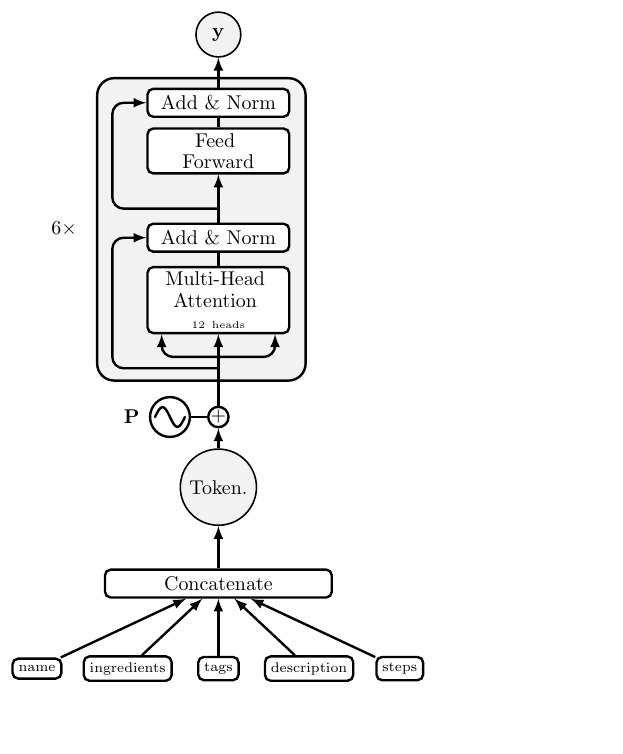
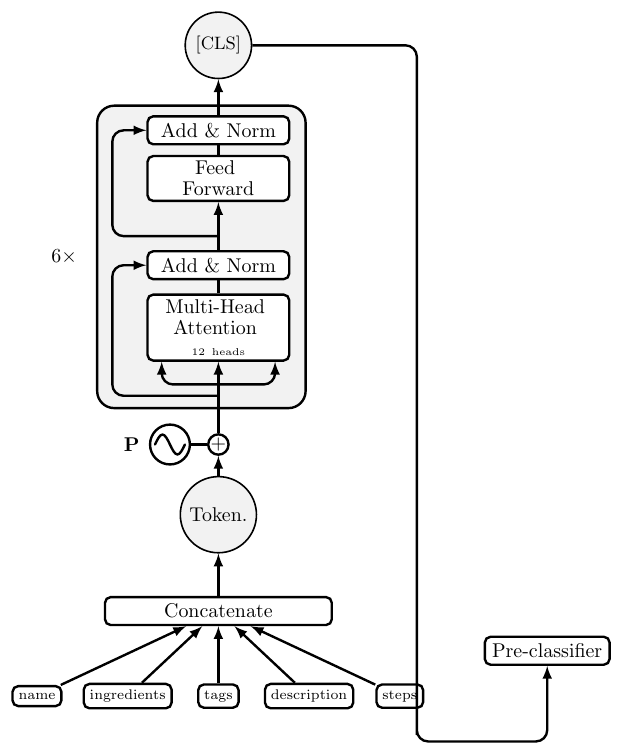
Before and after one commit to nbirchde/NLP_group2, a LaTeX figure (results/figures/encoder.tex): the whole page, the shorter picture padded with empty space. Compiled offline with pdfLaTeX.

Commit message:
building the scheme

```diff
--- a/results/figures/encoder.tex
+++ b/results/figures/encoder.tex
@@ -113,8 +113,8 @@
         \node[block, fit=(e1) (e2)] (encoder) {};
     \end{scope}
 
-    % Output
-    \node[input, above=1.5em of add4] (output) {$\mathbf{y}$};
+    % [CLS] Token Extraction - positioned higher above encoder output
+    \node[input, above=1.8em of add4, font=\small] (cls) {[CLS]};
 
     % Draw arrows
     \draw[arrow] (iemb) -- (sum1);
@@ -122,7 +122,16 @@
     \draw[] (sum1) -- (pe1);
 
     \draw[arrow] (add1) -- (ff1);
-    \draw[arrow] (add4) -- (output);
+    \draw[arrow] (add4) -- (cls);
+
+    % Classification head starting point (bottom-right)
+    \node[layer, text width=2.2cm] (class_start) at (5.8, -3.2) {Pre-classifier};
+
+    % Route arrow from [CLS] to classification head - single arrow with rounded corners
+    % Path: right → down → up to box
+    \coordinate (corner1) at (3.5, 6);
+    \coordinate (corner2) at (3.5, -4.8);
+    \draw[arrow] (cls.east) -| (corner1) |- (corner2) -| (class_start.south);
 
     % Residual connections
     \draw[arrow] (ff1.south)++(0, -0.6) -| ($(add4.west) + (-0.6,-0.5)$) |- (add4.west);
```
Also changed, not shown: results/figures/encoder.pdf, 4 other files.
